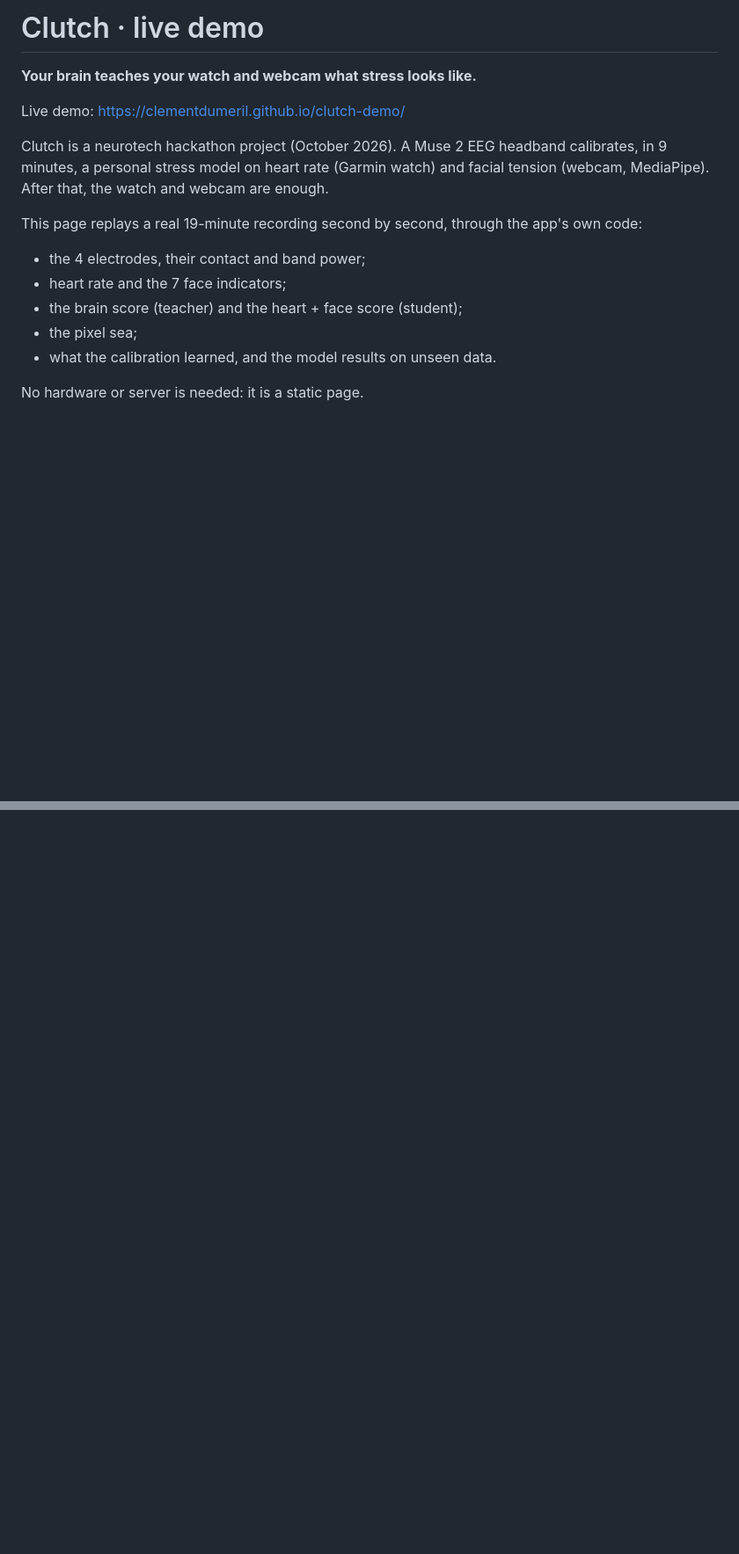
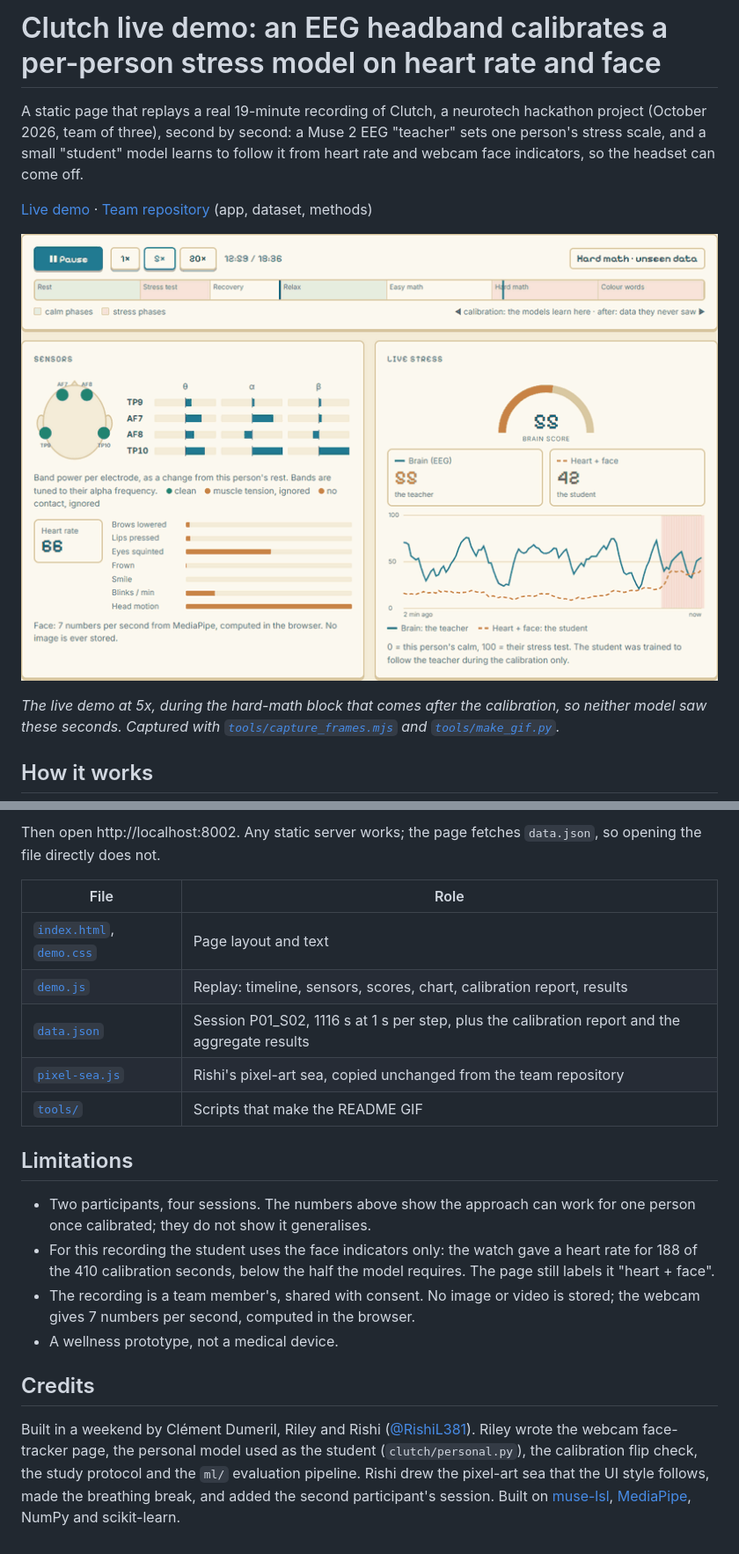
Before and after one commit to clementdumeril/clutch-demo, a Markdown page: README.md, 2 parts joined by grey strips. Shown at 88% size. Drawn GitHub-style; pictures changed too: assets/replay_hard_math.gif (added); blank space fills up the shorter version.

Commit message:
README to research standard: replay GIF, method diagram, pilot results, my part and credits
Add the two scripts that capture the GIF from the live page.

```diff
--- a/README.md
+++ b/README.md
@@ -1,19 +1,12 @@
-# Clutch · live demo
+# Clutch live demo: an EEG headband calibrates a per-person stress model on heart rate and face
 
-**Your brain teaches your watch and webcam what stress looks like.**
+A static page that replays a real 19-minute recording of Clutch, a neurotech hackathon project (October 2026, team of three), second by second: a Muse 2 EEG "teacher" sets one person's stress scale, and a small "student" model learns to follow it from heart rate and webcam face indicators, so the headset can come off.
 
-Live demo: https://clementdumeril.github.io/clutch-demo/
+[Live demo](https://clementdumeril.github.io/clutch-demo/) · [Team repository](https://github.com/RishiL381/nuero-Cousins) (app, dataset, methods)
 
-Clutch is a neurotech hackathon project (October 2026). A Muse 2 EEG headband calibrates, in 9 minutes, a personal
-stress model on heart rate (Garmin watch) and facial tension (webcam, MediaPipe). After that, the watch and webcam
-are enough.
+![Replay of the hard-math block: electrode contact and band power, heart rate, 7 face indicators, and the brain (teacher) and heart + face (student) scores over the last two minutes](assets/replay_hard_math.gif)
 
-This page replays a real 19-minute recording second by second, through the app's own code:
-- the 4 electrodes, their contact and band power;
-- heart rate and the 7 face indicators;
-- the brain score (teacher) and the heart + face score (student);
-- the pixel sea;
-- what the calibration learned, and the model results on unseen data.
+*The live demo at 5x, during the hard-math block that comes after the calibration, so neither model saw these seconds. Captured with [`tools/capture_frames.mjs`](tools/capture_frames.mjs) and [`tools/make_gif.py`](tools/make_gif.py).*
 
-No hardware or server is needed: it is a static page.
+## How it works
 
@@ -24,0 +63,23 @@ prototype, not a medical device.
+Then open http://localhost:8002. Any static server works; the page fetches `data.json`, so opening the file directly does not.
+
+| File | Role |
+| --- | --- |
+| [`index.html`](index.html), [`demo.css`](demo.css) | Page layout and text |
+| [`demo.js`](demo.js) | Replay: timeline, sensors, scores, chart, calibration report, results |
+| [`data.json`](data.json) | Session P01_S02, 1116 s at 1 s per step, plus the calibration report and the aggregate results |
+| [`pixel-sea.js`](pixel-sea.js) | Rishi's pixel-art sea, copied unchanged from the team repository |
+| [`tools/`](tools) | Scripts that make the README GIF |
+
+## Limitations
+
+- Two participants, four sessions. The numbers above show the approach can work for one person once calibrated; they do not show it generalises.
+- For this recording the student uses the face indicators only: the watch gave a heart rate for 188 of the 410 calibration seconds, below the half the model requires. The page still labels it "heart + face".
+- The recording is a team member's, shared with consent. No image or video is stored; the webcam gives 7 numbers per second, computed in the browser.
+- A wellness prototype, not a medical device.
+
+## Credits
+
+Built in a weekend by Clément Dumeril, Riley and Rishi ([@RishiL381](https://github.com/RishiL381)).
+Riley wrote the webcam face-tracker page, the personal model used as the student (`clutch/personal.py`), the calibration flip check, the study protocol and the `ml/` evaluation pipeline.
+Rishi drew the pixel-art sea that the UI style follows, made the breathing break, and added the second participant's session.
+Built on [muse-lsl](https://github.com/alexandrebarachant/muse-lsl), [MediaPipe](https://ai.google.dev/edge/mediapipe), NumPy and scikit-learn.
```
Also changed, not shown: other parts of README.md (+49 -4 lines), 3 other files.
